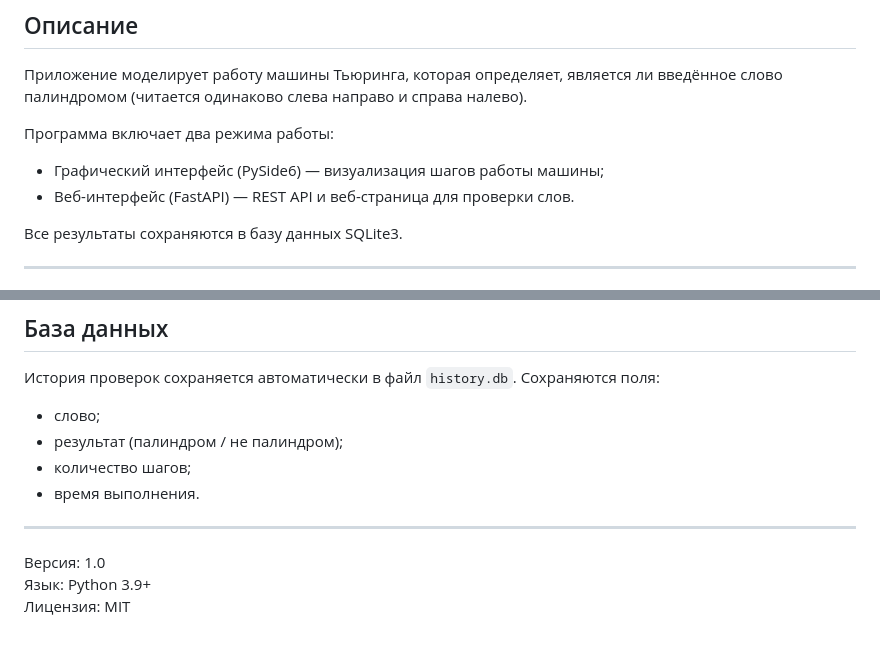
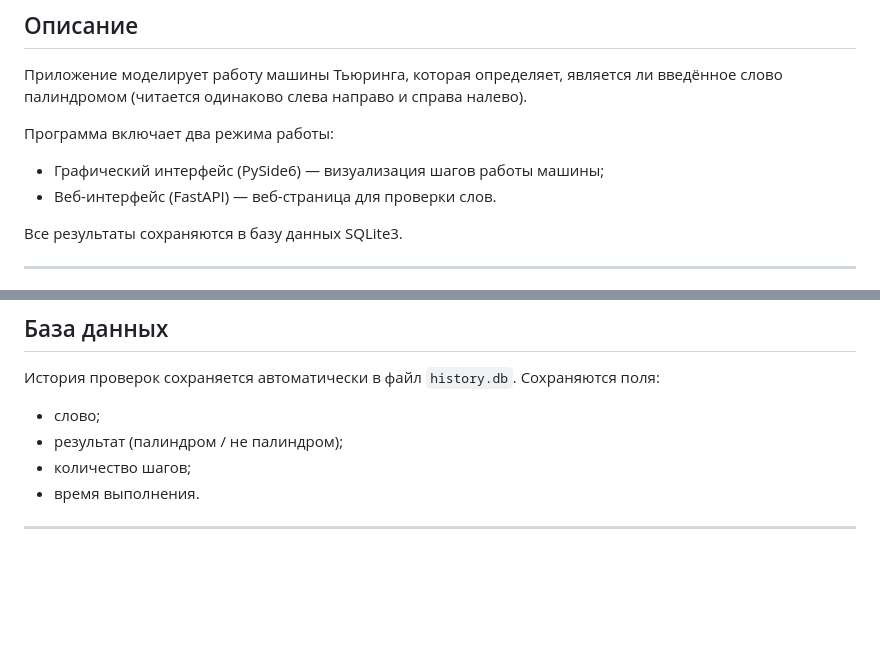
Before and after one commit to Ulyyyyyyyana/turing-palindrome, a Markdown page: README.md, 2 parts joined by grey strips. GitHub-like rendering; blank space fills up the shorter version.

Commit message:
сделан README

```diff
--- a/README.md
+++ b/README.md
@@ -5,7 +5,7 @@
 
 Программа включает два режима работы:
 - Графический интерфейс (PySide6) — визуализация шагов работы машины;
-- Веб-интерфейс (FastAPI) — REST API и веб-страница для проверки слов.
+- Веб-интерфейс (FastAPI) —  веб-страница для проверки слов.
 
 Все результаты сохраняются в базу данных SQLite3.
 
@@ -90,7 +90,3 @@ http://127.0.0.1:8000
 - время выполнения.
 
 ---
-
-Версия: 1.0
-Язык: Python 3.9+
-Лицензия: MIT
```
